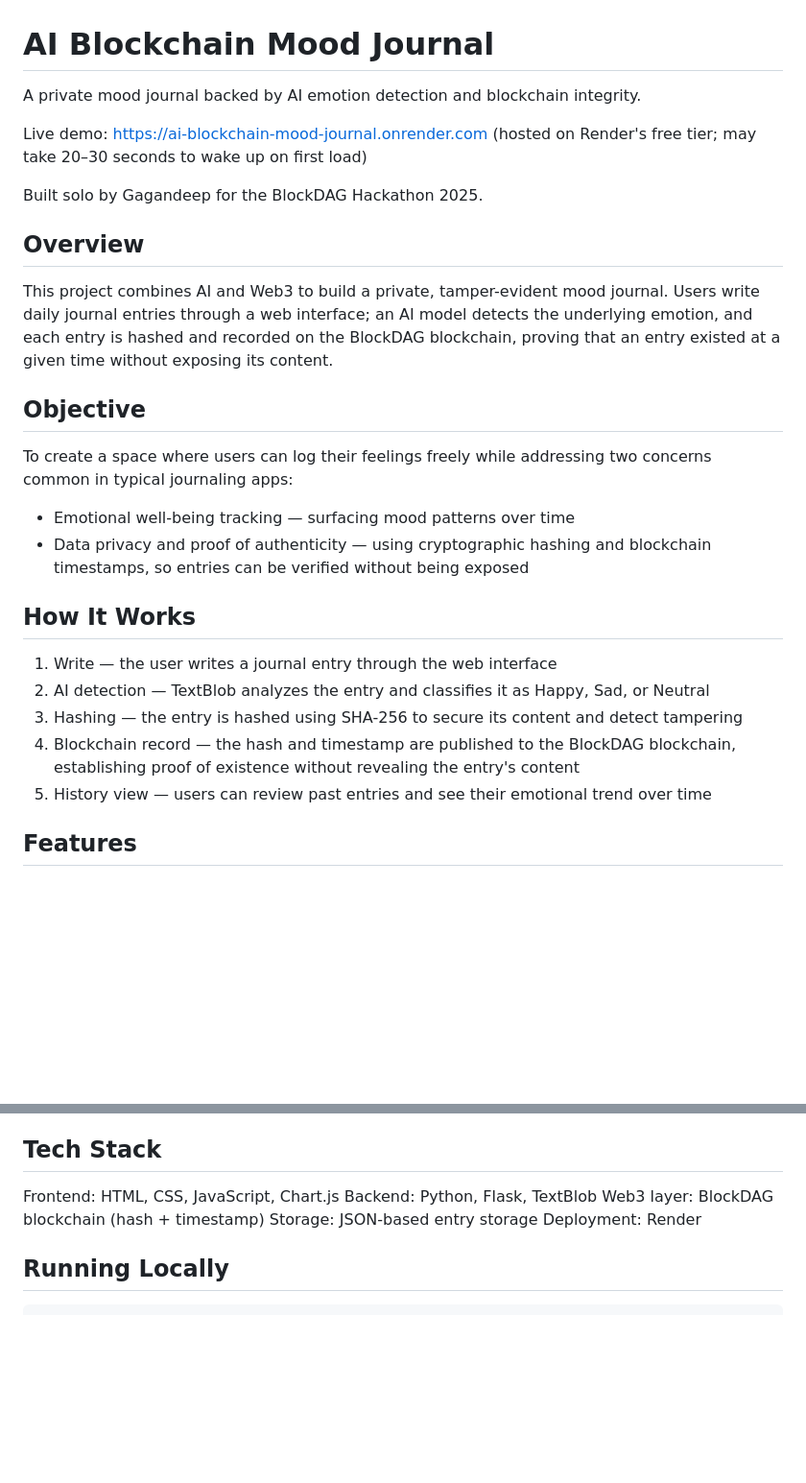
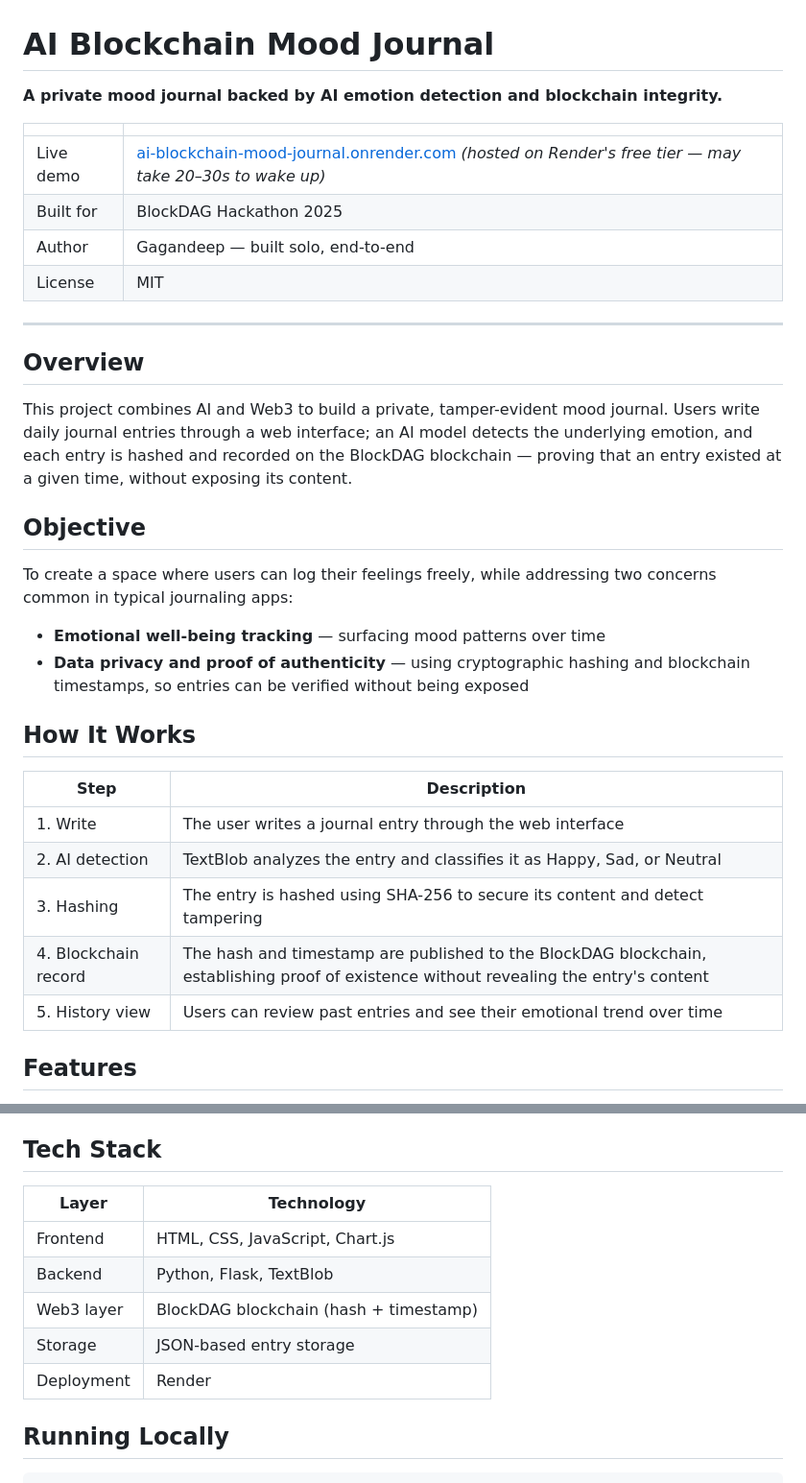
Before and after one commit to Gagan2435/AI-Blockchain-Mood-Journal, a Markdown page: README.md, 2 parts joined by grey strips. Shown at 96% size. Rendered like a GitHub page; blank space fills up the shorter version.

```diff
--- a/README.md
+++ b/README.md
@@ -1,29 +1,36 @@
 # AI Blockchain Mood Journal
 
-A private mood journal backed by AI emotion detection and blockchain integrity.
+**A private mood journal backed by AI emotion detection and blockchain integrity.**
 
-Live demo: https://ai-blockchain-mood-journal.onrender.com (hosted on Render's free tier; may take 20–30 seconds to wake up on first load)
+| | |
+|---|---|
+| Live demo | [ai-blockchain-mood-journal.onrender.com](https://ai-blockchain-mood-journal.onrender.com) *(hosted on Render's free tier — may take 20–30s to wake up)* |
+| Built for | BlockDAG Hackathon 2025 |
+| Author | Gagandeep — built solo, end-to-end |
+| License | MIT |
 
-Built solo by Gagandeep for the BlockDAG Hackathon 2025.
+---
 
 ## Overview
 
-This project combines AI and Web3 to build a private, tamper-evident mood journal. Users write daily journal entries through a web interface; an AI model detects the underlying emotion, and each entry is hashed and recorded on the BlockDAG blockchain, proving that an entry existed at a given time without exposing its content.
+This project combines AI and Web3 to build a private, tamper-evident mood journal. Users write daily journal entries through a web interface; an AI model detects the underlying emotion, and each entry is hashed and recorded on the BlockDAG blockchain — proving that an entry existed at a given time, without exposing its content.
 
 ## Objective
 
-To create a space where users can log their feelings freely while addressing two concerns common in typical journaling apps:
+To create a space where users can log their feelings freely, while addressing two concerns common in typical journaling apps:
 
-- Emotional well-being tracking — surfacing mood patterns over time
-- Data privacy and proof of authenticity — using cryptographic hashing and blockchain timestamps, so entries can be verified without being exposed
+- **Emotional well-being tracking** — surfacing mood patterns over time
+- **Data privacy and proof of authenticity** — using cryptographic hashing and blockchain timestamps, so entries can be verified without being exposed
 
 ## How It Works
 
-1. Write — the user writes a journal entry through the web interface
-2. AI detection — TextBlob analyzes the entry and classifies it as Happy, Sad, or Neutral
-3. Hashing — the entry is hashed using SHA-256 to secure its content and detect tampering
-4. Blockchain record — the hash and timestamp are published to the BlockDAG blockchain, establishing proof of existence without revealing the entry's content
-5. History view — users can review past entries and see their emotional trend over time
+| Step | Description |
+|---|---|
+| 1. Write | The user writes a journal entry through the web interface |
+| 2. AI detection | TextBlob analyzes the entry and classifies it as Happy, Sad, or Neutral |
+| 3. Hashing | The entry is hashed using SHA-256 to secure its content and detect tampering |
+| 4. Blockchain record | The hash and timestamp are published to the BlockDAG blockchain, establishing proof of existence without revealing the entry's content |
+| 5. History view | Users can review past entries and see their emotional trend over time |
 
 ## Features
 
@@ -47,11 +54,13 @@ Built independently, end-to-end, for the BlockDAG Hackathon 2025:
 
 ## Tech Stack
 
-Frontend: HTML, CSS, JavaScript, Chart.js
-Backend: Python, Flask, TextBlob
-Web3 layer: BlockDAG blockchain (hash + timestamp)
-Storage: JSON-based entry storage
-Deployment: Render
+| Layer | Technology |
+|---|---|
+| Frontend | HTML, CSS, JavaScript, Chart.js |
+| Backend | Python, Flask, TextBlob |
+| Web3 layer | BlockDAG blockchain (hash + timestamp) |
+| Storage | JSON-based entry storage |
+| Deployment | Render |
 
 ## Running Locally
 
```
